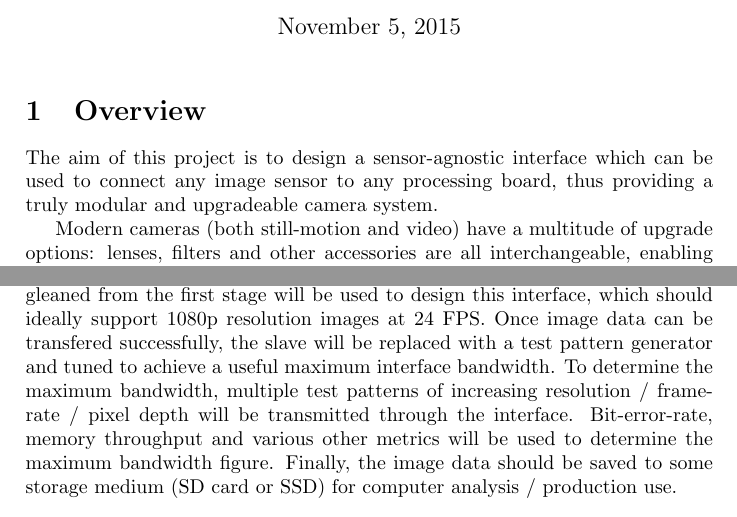
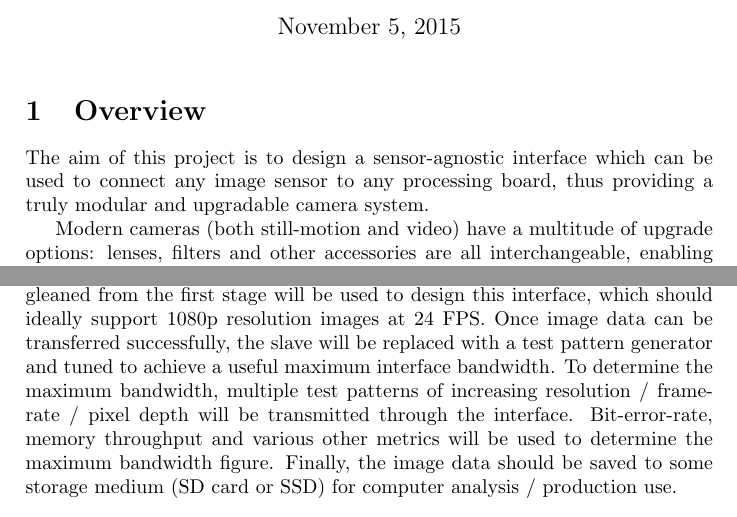
Before and after one commit to mikeanthonywild/osiris-docs, a LaTeX document (specification/specification.tex): two parts of page 1 of 3, joined at a grey line, cut so that both start at the same text. Compiled offline with pdfLaTeX.

Commit message:
Fix a typo

```diff
--- a/specification/specification.tex
+++ b/specification/specification.tex
@@ -17,7 +17,7 @@
 
 \section{Overview}
 
-The aim of this project is to design a sensor-agnostic interface which can be used to connect any image sensor to any processing board, thus providing a truly modular and upgradeable camera system.
+The aim of this project is to design a sensor-agnostic interface which can be used to connect any image sensor to any processing board, thus providing a truly modular and upgradable camera system.
 
 Modern cameras (both still-motion and video) have a multitude of upgrade options: lenses, filters and other accessories are all interchangeable, enabling creative freedom and flexibility. As one of the most important components of the system, the photographic sensor plays a vital role in the final image. It dictates not only the output resolution, but also noise, colour response, field-of-view, depth-of-field, frame-rate and cropping.
 
@@ -27,7 +27,7 @@ This project seeks to provide a solid base for continued work on a fully-modular
 
 \section{Methodology}
 
-This project will be conducted in four discrete stages. Initially the focus will be on interfacing with a simple low-resolution sensor module to obtain a single frame of video, providing a solid base for the slave side of the sensor-mainboard link. Next, a connection will be established to transfer image data between the sensor module (slave) and the mainboard (master). Contextual information gleaned from the first stage will be used to design this interface, which should ideally support 1080p resolution images at 24 FPS. Once image data can be transfered successfully, the slave will be replaced with a test pattern generator and tuned to achieve a useful maximum interface bandwidth. To determine the maximum bandwidth, multiple test patterns of increasing resolution / frame-rate / pixel depth will be transmitted through the interface. Bit-error-rate, memory throughput and various other metrics will be used to determine the maximum bandwidth figure. Finally, the image data should be saved to some storage medium (SD card or SSD) for computer analysis / production use.
+This project will be conducted in four discrete stages. Initially the focus will be on interfacing with a simple low-resolution sensor module to obtain a single frame of video, providing a solid base for the slave side of the sensor-mainboard link. Next, a connection will be established to transfer image data between the sensor module (slave) and the mainboard (master). Contextual information gleaned from the first stage will be used to design this interface, which should ideally support 1080p resolution images at 24 FPS. Once image data can be transferred successfully, the slave will be replaced with a test pattern generator and tuned to achieve a useful maximum interface bandwidth. To determine the maximum bandwidth, multiple test patterns of increasing resolution / frame-rate / pixel depth will be transmitted through the interface. Bit-error-rate, memory throughput and various other metrics will be used to determine the maximum bandwidth figure. Finally, the image data should be saved to some storage medium (SD card or SSD) for computer analysis / production use.
 
 Once the system successfully works with a simple low-resolution sensor, the system can be modified to support higher-end sensors, time-permitting.
 
```
